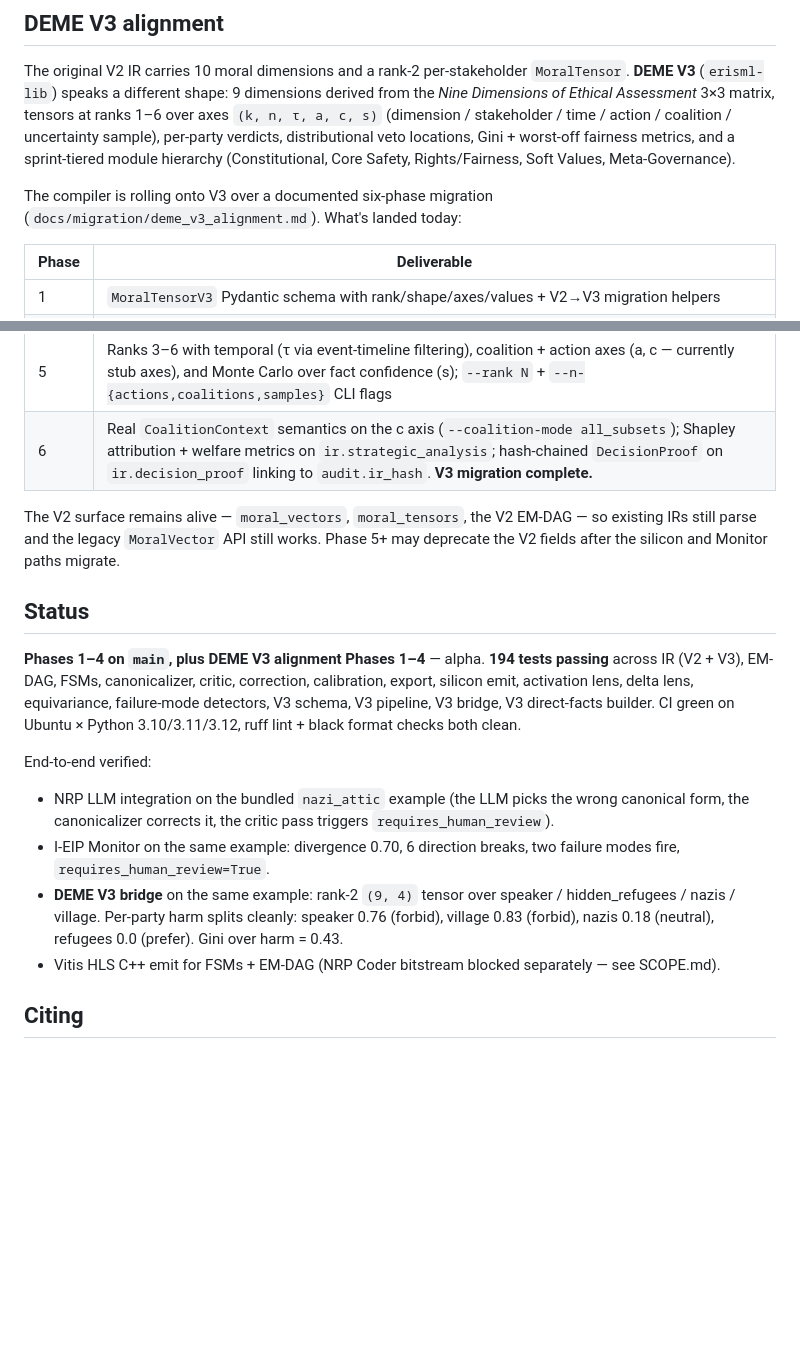
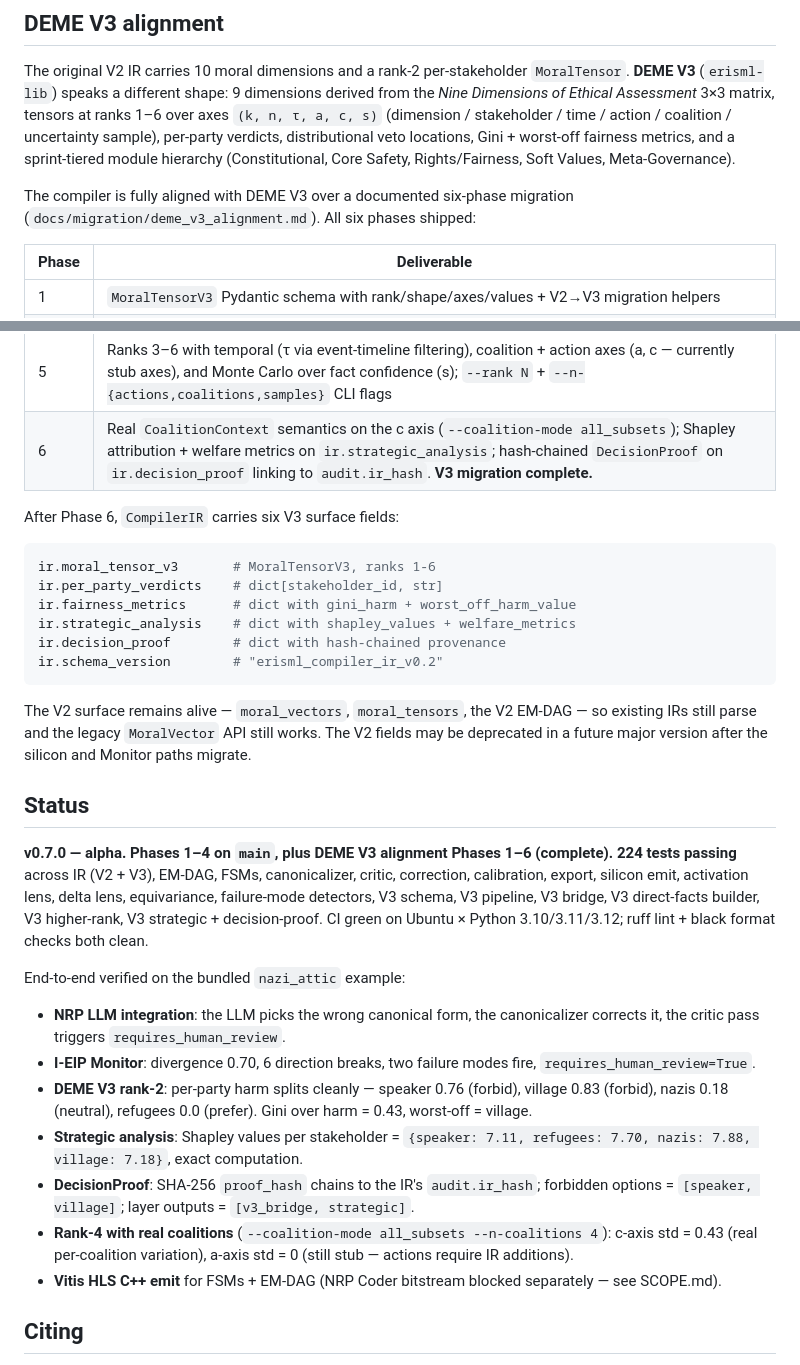
Before and after one commit to ahb-sjsu/erisml-compiler, a Markdown page: README.md, 2 parts joined by grey strips. GitHub-like rendering; blank space fills up the shorter version.

````diff
--- a/README.md
+++ b/README.md
@@ -205,8 +205,8 @@ verdicts, distributional veto locations, Gini + worst-off fairness
 metrics, and a sprint-tiered module hierarchy (Constitutional,
 Core Safety, Rights/Fairness, Soft Values, Meta-Governance).
 
-The compiler is rolling onto V3 over a documented six-phase migration
-(`docs/migration/deme_v3_alignment.md`). What's landed today:
+The compiler is fully aligned with DEME V3 over a documented six-phase
+migration (`docs/migration/deme_v3_alignment.md`). All six phases shipped:
 
 | Phase | Deliverable |
 |---|---|
@@ -217,32 +217,51 @@ The compiler is rolling onto V3 over a documented six-phase migration
 | 5 | Ranks 3–6 with temporal (τ via event-timeline filtering), coalition + action axes (a, c — currently stub axes), and Monte Carlo over fact confidence (s); `--rank N` + `--n-{actions,coalitions,samples}` CLI flags |
 | 6 | Real `CoalitionContext` semantics on the c axis (`--coalition-mode all_subsets`); Shapley attribution + welfare metrics on `ir.strategic_analysis`; hash-chained `DecisionProof` on `ir.decision_proof` linking to `audit.ir_hash`. **V3 migration complete.** |
 
+After Phase 6, `CompilerIR` carries six V3 surface fields:
+
+```python
+ir.moral_tensor_v3       # MoralTensorV3, ranks 1-6
+ir.per_party_verdicts    # dict[stakeholder_id, str]
+ir.fairness_metrics      # dict with gini_harm + worst_off_harm_value
+ir.strategic_analysis    # dict with shapley_values + welfare_metrics
+ir.decision_proof        # dict with hash-chained provenance
+ir.schema_version        # "erisml_compiler_ir_v0.2"
+```
+
 The V2 surface remains alive — `moral_vectors`, `moral_tensors`, the V2
 EM-DAG — so existing IRs still parse and the legacy `MoralVector` API still
-works. Phase 5+ may deprecate the V2 fields after the silicon and Monitor
-paths migrate.
+works. The V2 fields may be deprecated in a future major version after
+the silicon and Monitor paths migrate.
 
 ## Status
 
-**Phases 1–4 on `main`, plus DEME V3 alignment Phases 1–4** — alpha.
-**194 tests passing** across IR (V2 + V3), EM-DAG, FSMs, canonicalizer,
-critic, correction, calibration, export, silicon emit, activation lens,
-delta lens, equivariance, failure-mode detectors, V3 schema, V3 pipeline,
-V3 bridge, V3 direct-facts builder. CI green on Ubuntu × Python
-3.10/3.11/3.12, ruff lint + black format checks both clean.
+**v0.7.0 — alpha. Phases 1–4 on `main`, plus DEME V3 alignment Phases
+1–6 (complete).** **224 tests passing** across IR (V2 + V3), EM-DAG,
+FSMs, canonicalizer, critic, correction, calibration, export, silicon
+emit, activation lens, delta lens, equivariance, failure-mode
+detectors, V3 schema, V3 pipeline, V3 bridge, V3 direct-facts builder,
+V3 higher-rank, V3 strategic + decision-proof. CI green on Ubuntu ×
+Python 3.10/3.11/3.12; ruff lint + black format checks both clean.
 
-End-to-end verified:
+End-to-end verified on the bundled `nazi_attic` example:
 
-- NRP LLM integration on the bundled `nazi_attic` example (the LLM picks the
-  wrong canonical form, the canonicalizer corrects it, the critic pass
-  triggers `requires_human_review`).
-- I-EIP Monitor on the same example: divergence 0.70, 6 direction breaks,
-  two failure modes fire, `requires_human_review=True`.
-- **DEME V3 bridge** on the same example: rank-2 `(9, 4)` tensor over
-  speaker / hidden_refugees / nazis / village. Per-party harm splits cleanly:
-  speaker 0.76 (forbid), village 0.83 (forbid), nazis 0.18 (neutral),
-  refugees 0.0 (prefer). Gini over harm = 0.43.
-- Vitis HLS C++ emit for FSMs + EM-DAG (NRP Coder bitstream blocked
+- **NRP LLM integration**: the LLM picks the wrong canonical form, the
+  canonicalizer corrects it, the critic pass triggers
+  `requires_human_review`.
+- **I-EIP Monitor**: divergence 0.70, 6 direction breaks, two failure
+  modes fire, `requires_human_review=True`.
+- **DEME V3 rank-2**: per-party harm splits cleanly — speaker 0.76
+  (forbid), village 0.83 (forbid), nazis 0.18 (neutral), refugees 0.0
+  (prefer). Gini over harm = 0.43, worst-off = village.
+- **Strategic analysis**: Shapley values per stakeholder = `{speaker:
+  7.11, refugees: 7.70, nazis: 7.88, village: 7.18}`, exact computation.
+- **DecisionProof**: SHA-256 `proof_hash` chains to the IR's
+  `audit.ir_hash`; forbidden options = `[speaker, village]`; layer
+  outputs = `[v3_bridge, strategic]`.
+- **Rank-4 with real coalitions** (`--coalition-mode all_subsets
+  --n-coalitions 4`): c-axis std = 0.43 (real per-coalition variation),
+  a-axis std = 0 (still stub — actions require IR additions).
+- **Vitis HLS C++ emit** for FSMs + EM-DAG (NRP Coder bitstream blocked
   separately — see SCOPE.md).
 
 ## Citing
````
Also changed, not shown: docs/architecture.md (+52 -23 lines), docs/articles/linkedin_erisml.md (+13 -1 lines).
